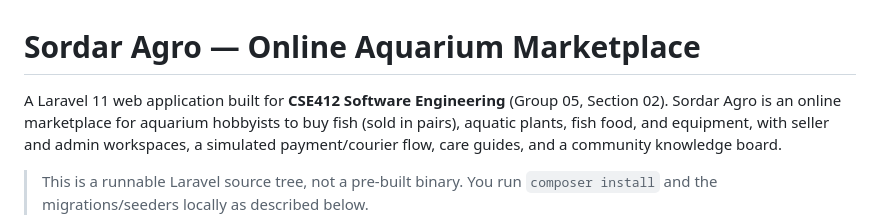
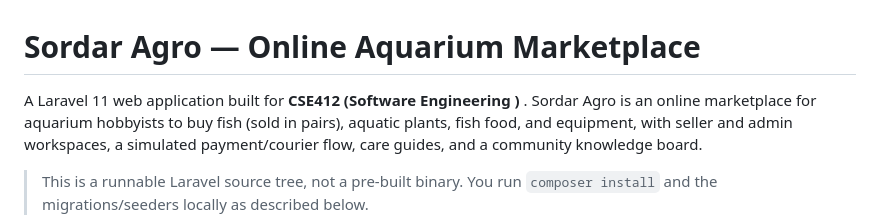
Before and after one commit to NafisAfzal/Sordar-Agro, a Markdown page: README.md, the part around the change. Rendered like a GitHub page.

```diff
--- a/README.md
+++ b/README.md
@@ -1,6 +1,6 @@
 # Sordar Agro — Online Aquarium Marketplace
 
-A Laravel 11 web application built for **CSE412 Software Engineering** (Group 05, Section 02).
+A Laravel 11 web application built for **CSE412 (Software Engineering )** .
 Sordar Agro is an online marketplace for aquarium hobbyists to buy fish (sold in pairs),
 aquatic plants, fish food, and equipment, with seller and admin workspaces, a simulated
 payment/courier flow, care guides, and a community knowledge board.
```
